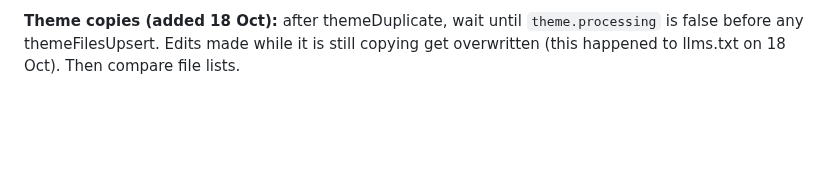
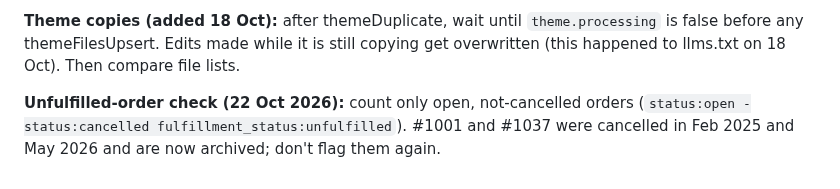
Before and after one commit to Amit2sap/Amit2sap, a Markdown page: agents/website.md, the part around the change. Rendered like a GitHub page; blank space fills up the shorter version.

```diff
--- a/agents/website.md
+++ b/agents/website.md
@@ -86,3 +86,5 @@
 - Report "kept", "rolled back" or "iterate" in the Monday email.
 
 **Theme copies (added 18 Oct):** after themeDuplicate, wait until `theme.processing` is false before any themeFilesUpsert. Edits made while it is still copying get overwritten (this happened to llms.txt on 18 Oct). Then compare file lists.
+
+**Unfulfilled-order check (22 Oct 2026):** count only open, not-cancelled orders (`status:open -status:cancelled fulfillment_status:unfulfilled`). #1001 and #1037 were cancelled in Feb 2025 and May 2026 and are now archived; don't flag them again.
```
Also changed, not shown: reports/agents/handoff.md (+3 -0 lines).
